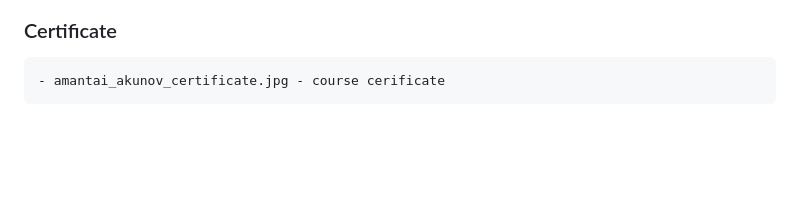
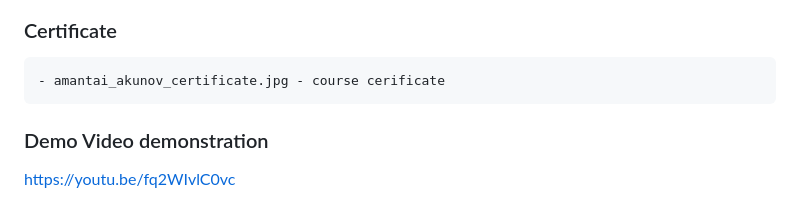
Before and after one commit to TheBuBLiK/information_security_final_projects, a Markdown page: README.md, the part around the change. Rendered like a GitHub page; blank space fills up the shorter version.

Commit message:
feat: add demo video to readme

````diff
--- a/README.md
+++ b/README.md
@@ -154,3 +154,7 @@ kubectl -n multi-pod-app logs -l app=gateway --tail=50
 ```
 - amantai_akunov_certificate.jpg - course cerificate
 ```
+
+### Demo Video demonstration
+
+https://youtu.be/fq2WIvlC0vc
````
